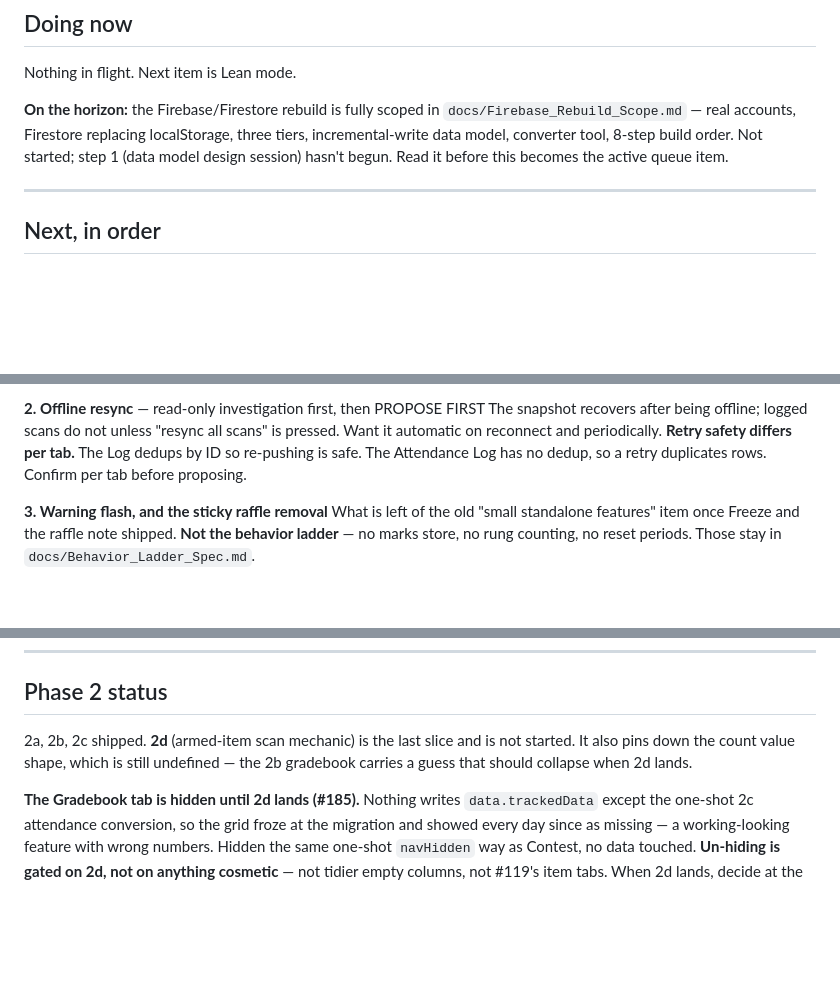
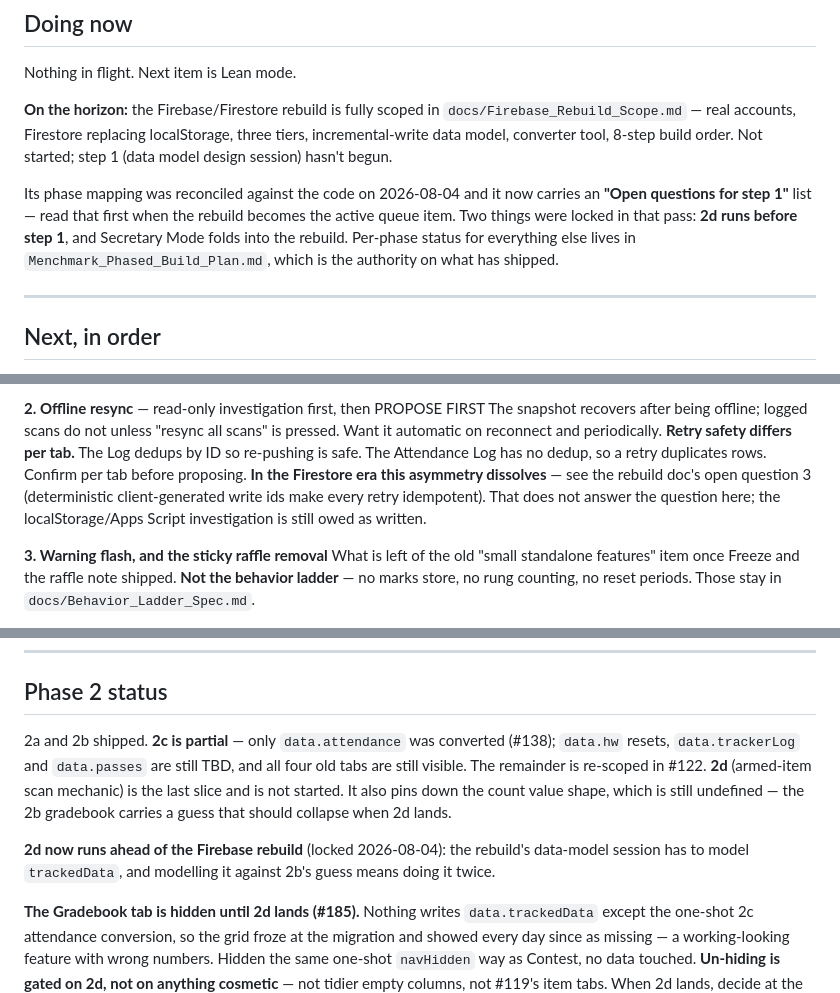
Before and after one commit to greenfrog367566/yeshiva-points-scanner, a Markdown page: docs/NOW.md, 3 parts joined by grey strips. GitHub-like rendering; blank space fills up the shorter version.

Commit message:
NOW: 2c is partial, not shipped; 2d runs before the rebuild
"2a, 2b, 2c shipped" overstated 2c — only attendance was converted, the
other three stores are untouched and all four old tabs are still visible.

Records the two decisions from the 2026-08-04 reconciliation pass and points
at the rebuild doc's new open-questions list. The offline-resync item gains
a note that its retry asymmetry dissolves under Firestore, without implying
the localStorage-era investigation is off the hook.

Co-Authored-By: Claude Opus 5 <noreply@anthropic.com>

```diff
--- a/docs/NOW.md
+++ b/docs/NOW.md
@@ -10,7 +10,9 @@ The current working queue. Read this at the start of a session.
 
 Nothing in flight. Next item is Lean mode.
 
-**On the horizon:** the Firebase/Firestore rebuild is fully scoped in `docs/Firebase_Rebuild_Scope.md` — real accounts, Firestore replacing localStorage, three tiers, incremental-write data model, converter tool, 8-step build order. Not started; step 1 (data model design session) hasn't begun. Read it before this becomes the active queue item.
+**On the horizon:** the Firebase/Firestore rebuild is fully scoped in `docs/Firebase_Rebuild_Scope.md` — real accounts, Firestore replacing localStorage, three tiers, incremental-write data model, converter tool, 8-step build order. Not started; step 1 (data model design session) hasn't begun.
+
+Its phase mapping was reconciled against the code on 2026-08-04 and it now carries an **"Open questions for step 1"** list — read that first when the rebuild becomes the active queue item. Two things were locked in that pass: **2d runs before step 1**, and Secretary Mode folds into the rebuild. Per-phase status for everything else lives in `Menchmark_Phased_Build_Plan.md`, which is the authority on what has shipped.
 
 ---
 
@@ -30,6 +32,7 @@ One toggle in Settings. Assignment and mechanism already decided:
 **2. Offline resync** — read-only investigation first, then PROPOSE FIRST
 The snapshot recovers after being offline; logged scans do not unless "resync all scans" is pressed. Want it automatic on reconnect and periodically.
 **Retry safety differs per tab.** The Log dedups by ID so re-pushing is safe. The Attendance Log has no dedup, so a retry duplicates rows. Confirm per tab before proposing.
+**In the Firestore era this asymmetry dissolves** — see the rebuild doc's open question 3 (deterministic client-generated write ids make every retry idempotent). That does not answer the question here; the localStorage/Apps Script investigation is still owed as written.
 
 **3. Warning flash, and the sticky raffle removal**
 What is left of the old "small standalone features" item once Freeze and the raffle note shipped. **Not the behavior ladder** — no marks store, no rung counting, no reset periods. Those stay in `docs/Behavior_Ladder_Spec.md`.
@@ -59,7 +62,9 @@ What is left of the old "small standalone features" item once Freeze and the raf
 
 ## Phase 2 status
 
-2a, 2b, 2c shipped. **2d** (armed-item scan mechanic) is the last slice and is not started. It also pins down the count value shape, which is still undefined — the 2b gradebook carries a guess that should collapse when 2d lands.
+2a and 2b shipped. **2c is partial** — only `data.attendance` was converted (#138); `data.hw` resets, `data.trackerLog` and `data.passes` are still TBD, and all four old tabs are still visible. The remainder is re-scoped in #122. **2d** (armed-item scan mechanic) is the last slice and is not started. It also pins down the count value shape, which is still undefined — the 2b gradebook carries a guess that should collapse when 2d lands.
+
+**2d now runs ahead of the Firebase rebuild** (locked 2026-08-04): the rebuild's data-model session has to model `trackedData`, and modelling it against 2b's guess means doing it twice.
 
 **The Gradebook tab is hidden until 2d lands (#185).** Nothing writes `data.trackedData` except the one-shot 2c attendance conversion, so the grid froze at the migration and showed every day since as missing — a working-looking feature with wrong numbers. Hidden the same one-shot `navHidden` way as Contest, no data touched. **Un-hiding is gated on 2d, not on anything cosmetic** — not tidier empty columns, not #119's item tabs. When 2d lands, decide at the same time whether it forward-ports attendance from the cutoff; `data.attConversion` holds the receipt needed to do that safely.
 
```
